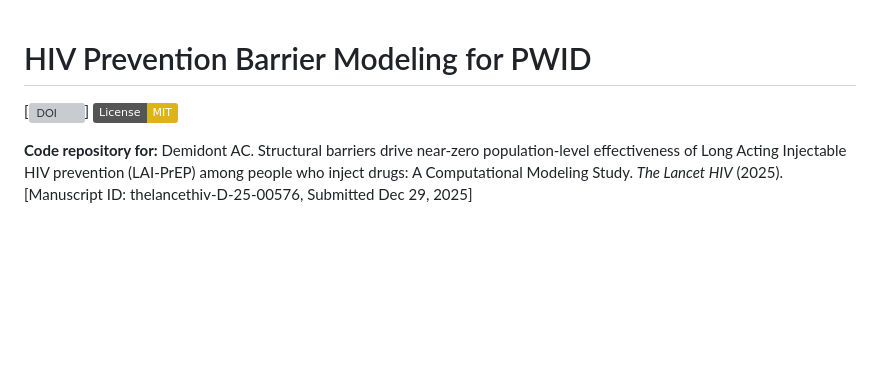
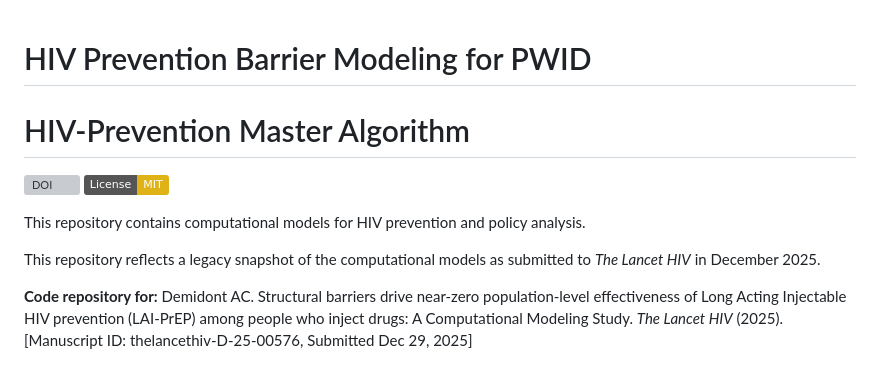
Before and after one commit to Nyx-Dynamics/HIV_Prevention_PWID, a Markdown page: ArchitecturalREADME.md, the part around the change. Drawn GitHub-style; badges without logos; blank space fills up the shorter version; grey boxes are pictures that could not be loaded.

```diff
--- a/ArchitecturalREADME.md
+++ b/ArchitecturalREADME.md
@@ -1,7 +1,13 @@
 # HIV Prevention Barrier Modeling for PWID
+# HIV-Prevention Master Algorithm
 
-[[![DOI](https://zenodo.org/badge/DOI/10.5281/zenodo.18116991.svg)]((https://doi.org/10.5281/zenodo.18116991))]
+[![DOI](https://zenodo.org/badge/DOI/10.5281/zenodo.18116991.svg)](https://doi.org/10.5281/zenodo.18116991)
 [![License: MIT](https://img.shields.io/badge/License-MIT-yellow.svg)](https://opensource.org/licenses/MIT)
+
+This repository contains computational models for HIV prevention and policy analysis.
+
+This repository reflects a legacy snapshot of the computational models as submitted to *The Lancet HIV* in December 2025.
+
 
 **Code repository for:** Demidont AC. Structural barriers drive near-zero population-level effectiveness of Long Acting Injectable HIV prevention (LAI-PrEP) among people who inject drugs: A Computational Modeling Study. *The Lancet HIV* (2025). [Manuscript ID: thelancethiv-D-25-00576, Submitted Dec 29, 2025]
 
```
